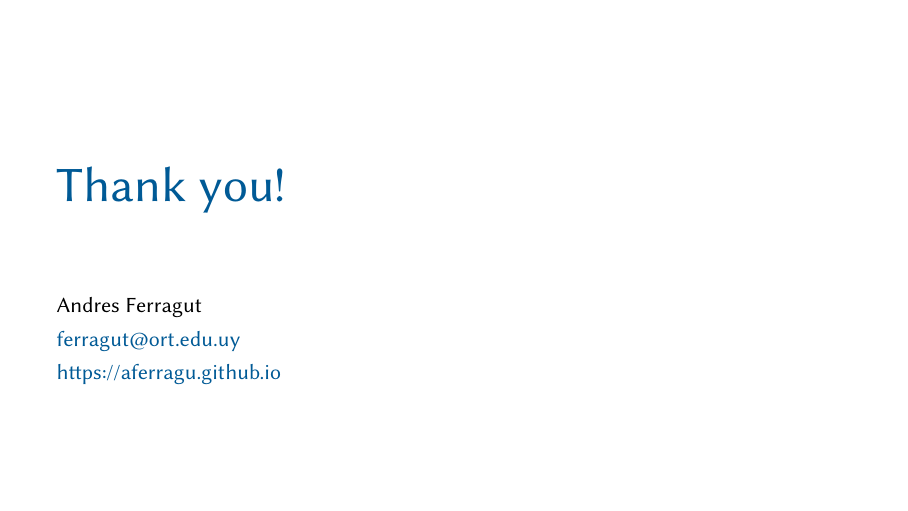
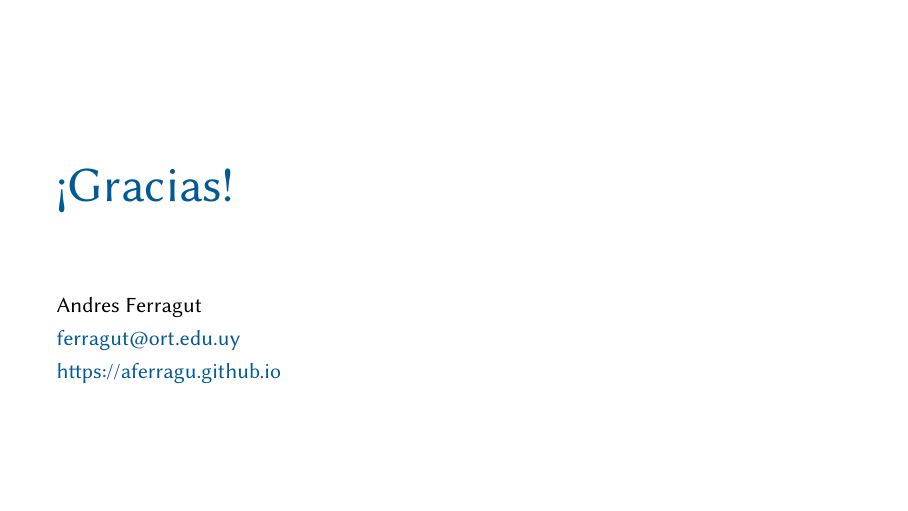
Before and after one commit to aferragu/tokens_eindhoven26_talk, LaTeX slides (tokens_talk.tex): page 73 of 75. The pictures show the PDF file tokens_talk.pdf that the author committed with the source.

Commit message:
final version

```diff
--- a/tokens_talk.tex
+++ b/tokens_talk.tex
@@ -1149,7 +1149,7 @@
 
 \begin{frame}[plain]
 	\vfill
-	{\Huge \alert{Thank you!}}
+	{\Huge \alert{¡Gracias!}}
 	\vfill
 	Andres Ferragut
 
```
Also changed, not shown: tokens_talk.pdf.
